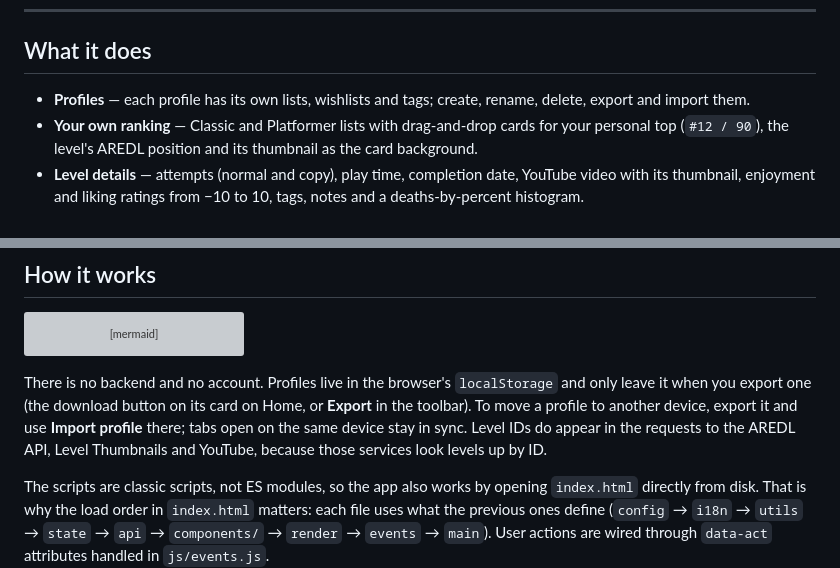
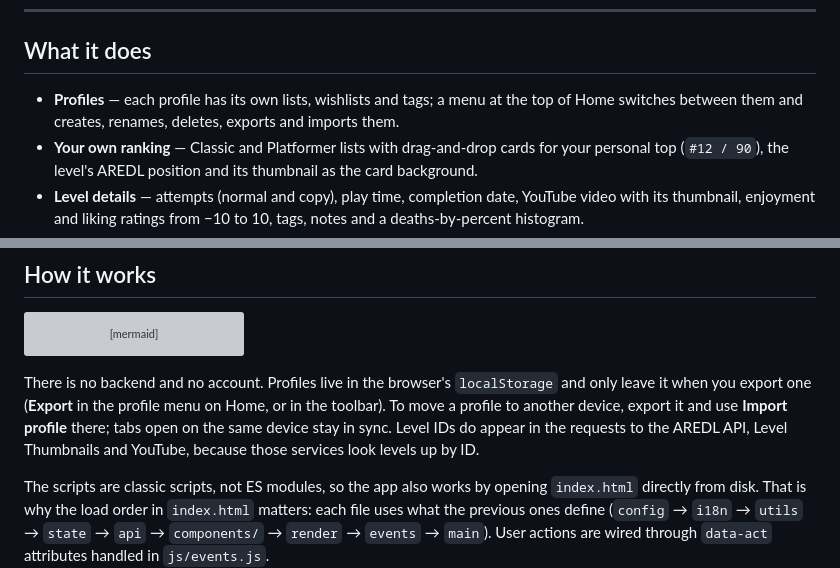
Before and after one commit to Wal-014/Personal-Progress-List, a Markdown page: README.md, 2 parts joined by grey strips. Drawn GitHub-style; grey boxes are pictures that could not be loaded.

Commit message:
Describe the profile menu in the README

````diff
--- a/README.md
+++ b/README.md
@@ -27,7 +27,7 @@
 
 ## What it does
 
-- **Profiles** — each profile has its own lists, wishlists and tags; create, rename, delete, export and import them.
+- **Profiles** — each profile has its own lists, wishlists and tags; a menu at the top of Home switches between them and creates, renames, deletes, exports and imports them.
 - **Your own ranking** — Classic and Platformer lists with drag-and-drop cards for your personal top (`#12 / 90`), the level's AREDL position and its thumbnail as the card background.
 - **Level details** — attempts (normal and copy), play time, completion date, YouTube video with its thumbnail, enjoyment and liking ratings from −10 to 10, tags, notes and a deaths-by-percent histogram.
 - **Automatic AREDL sync** — positions, IDs and publishers refresh when the app opens or regains focus if they are more than 12 hours old; a chip in the top bar shows the status and the pause menu has **Update now**.
@@ -49,7 +49,7 @@ flowchart LR
     B --> Y["▶️ YouTube thumbnails"]
 ```
 
-There is no backend and no account. Profiles live in the browser's `localStorage` and only leave it when you export one (the download button on its card on Home, or **Export** in the toolbar). To move a profile to another device, export it and use **Import profile** there; tabs open on the same device stay in sync. Level IDs do appear in the requests to the AREDL API, Level Thumbnails and YouTube, because those services look levels up by ID.
+There is no backend and no account. Profiles live in the browser's `localStorage` and only leave it when you export one (**Export** in the profile menu on Home, or in the toolbar). To move a profile to another device, export it and use **Import profile** there; tabs open on the same device stay in sync. Level IDs do appear in the requests to the AREDL API, Level Thumbnails and YouTube, because those services look levels up by ID.
 
 The scripts are classic scripts, not ES modules, so the app also works by opening `index.html` directly from disk. That is why the load order in `index.html` matters: each file uses what the previous ones define (`config` → `i18n` → `utils` → `state` → `api` → `components/` → `render` → `events` → `main`). User actions are wired through `data-act` attributes handled in `js/events.js`.
 
````
